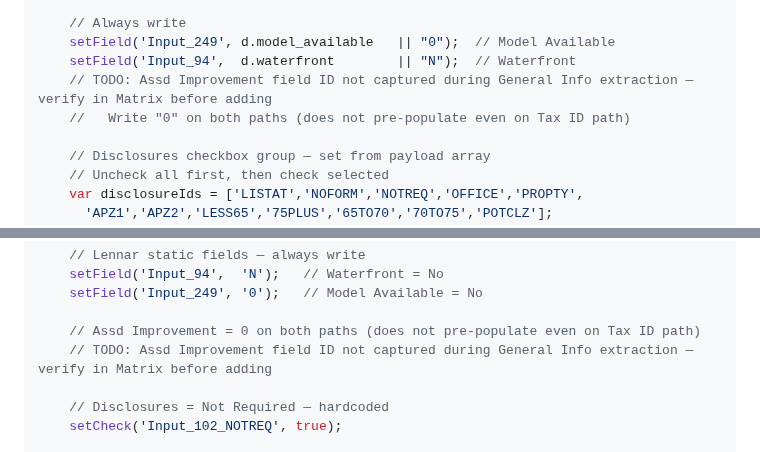
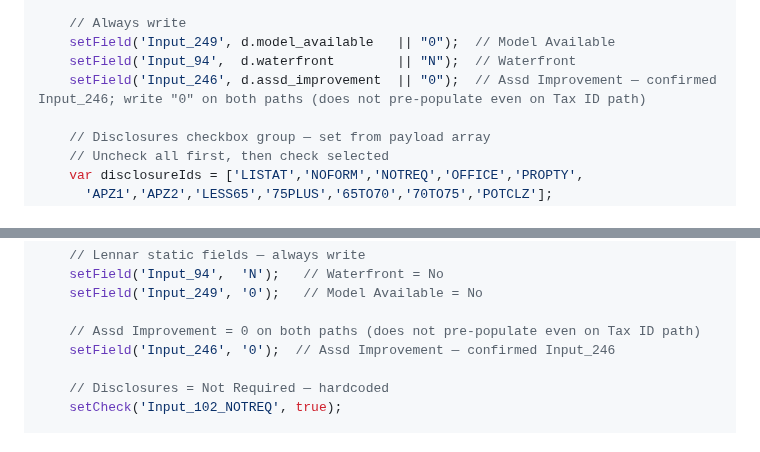
Before and after one commit to ChalkWorld/aframe-mcp-connector, a Markdown page: docs/Lennar_MLS_Bookmarklet_Source.md, 2 parts joined by grey strips. Rendered like a GitHub page.

Commit message:
fix: confirm Assd Improvement field ID as Input_246 in General Info variants
Co-authored-by: Cursor <cursoragent@cursor.com>

```diff
--- a/docs/Lennar_MLS_Bookmarklet_Source.md
+++ b/docs/Lennar_MLS_Bookmarklet_Source.md
@@ -618,8 +618,7 @@ Same structure. No Lennar-specific static values for Bath Info — all bath data
     // Always write
     setField('Input_249', d.model_available   || "0");  // Model Available
     setField('Input_94',  d.waterfront        || "N");  // Waterfront
-    // TODO: Assd Improvement field ID not captured during General Info extraction — verify in Matrix before adding
-    //   Write "0" on both paths (does not pre-populate even on Tax ID path)
+    setField('Input_246', d.assd_improvement  || "0");  // Assd Improvement — confirmed Input_246; write "0" on both paths (does not pre-populate even on Tax ID path)
 
     // Disclosures checkbox group — set from payload array
     // Uncheck all first, then check selected
@@ -689,7 +688,7 @@ Same structure. No Lennar-specific static values for Bath Info — all bath data
     setField('Input_249', '0');   // Model Available = No
 
     // Assd Improvement = 0 on both paths (does not pre-populate even on Tax ID path)
-    // TODO: Assd Improvement field ID not captured during General Info extraction — verify in Matrix before adding
+    setField('Input_246', '0');  // Assd Improvement — confirmed Input_246
 
     // Disclosures = Not Required — hardcoded
     setCheck('Input_102_NOTREQ', true);
```
